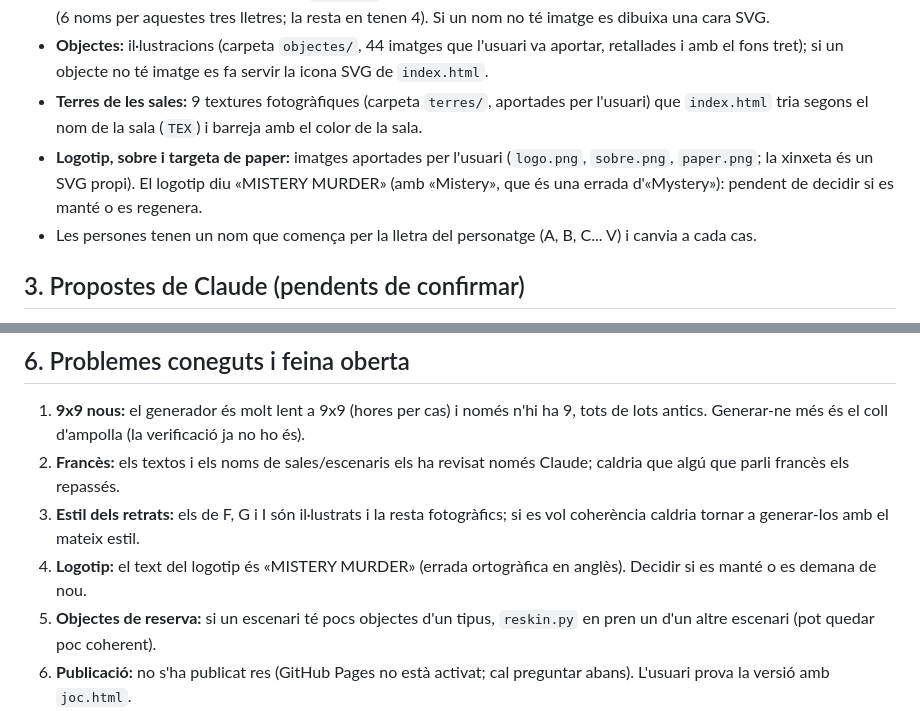
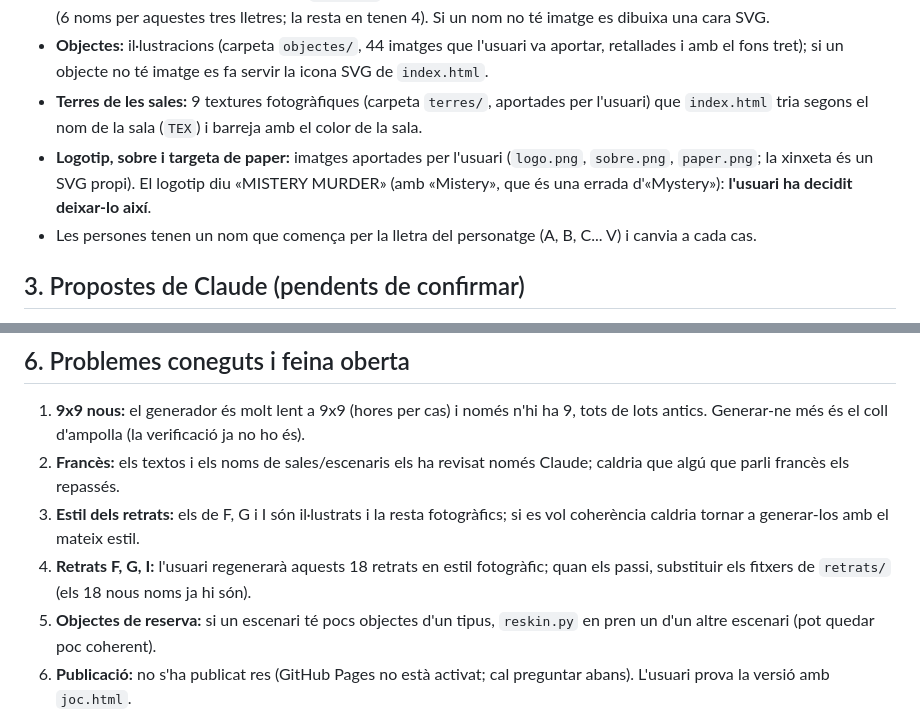
Before and after one commit to ferran34160/MISTERY, a Markdown page: CLAUDE.md, 2 parts joined by grey strips. Rendered like a GitHub page.

Commit message:
CLAUDE.md: el logotip es manté; retrats F, G, I pendents de regenerar per l'usuari
Co-Authored-By: Claude Sonnet 5.5 <noreply@anthropic.com>
Claude-Session: https://claude.ai/code/session_017aUj65xu9u8PoGd2T43FPK

```diff
--- a/CLAUDE.md
+++ b/CLAUDE.md
@@ -21,7 +21,7 @@ El gènere el representa Murdoku (murdoku.com, de Manuel Garand; vist en versió
 - **Retrats:** imatges de l'usuari (carpeta `retrats/`, 50): fotogràfics per a les lletres A-E, H, J i V i d'estil il·lustrat per a F, G i I (6 noms per aquestes tres lletres; la resta en tenen 4). Si un nom no té imatge es dibuixa una cara SVG.
 - **Objectes:** il·lustracions (carpeta `objectes/`, 44 imatges que l'usuari va aportar, retallades i amb el fons tret); si un objecte no té imatge es fa servir la icona SVG de `index.html`.
 - **Terres de les sales:** 9 textures fotogràfiques (carpeta `terres/`, aportades per l'usuari) que `index.html` tria segons el nom de la sala (`TEX`) i barreja amb el color de la sala.
-- **Logotip, sobre i targeta de paper:** imatges aportades per l'usuari (`logo.png`, `sobre.png`, `paper.png`; la xinxeta és un SVG propi). El logotip diu «MISTERY MURDER» (amb «Mistery», que és una errada d'«Mystery»): pendent de decidir si es manté o es regenera.
+- **Logotip, sobre i targeta de paper:** imatges aportades per l'usuari (`logo.png`, `sobre.png`, `paper.png`; la xinxeta és un SVG propi). El logotip diu «MISTERY MURDER» (amb «Mistery», que és una errada d'«Mystery»): **l'usuari ha decidit deixar-lo així**.
 - Les persones tenen un nom que comença per la lletra del personatge (A, B, C... V) i canvia a cada cas.
 
 ## 3. Propostes de Claude (pendents de confirmar)
@@ -87,7 +87,7 @@ Un solucionador «humà» aplica tècniques en ordre i el nivell és la més alt
 1. **9x9 nous:** el generador és molt lent a 9x9 (hores per cas) i només n'hi ha 9, tots de lots antics. Generar-ne més és el coll d'ampolla (la verificació ja no ho és).
 2. **Francès:** els textos i els noms de sales/escenaris els ha revisat només Claude; caldria que algú que parli francès els repassés.
 3. **Estil dels retrats:** els de F, G i I són il·lustrats i la resta fotogràfics; si es vol coherència caldria tornar a generar-los amb el mateix estil.
-4. **Logotip:** el text del logotip és «MISTERY MURDER» (errada ortogràfica en anglès). Decidir si es manté o es demana de nou.
+4. **Retrats F, G, I:** l'usuari regenerarà aquests 18 retrats en estil fotogràfic; quan els passi, substituir els fitxers de `retrats/` (els 18 nous noms ja hi són).
 5. **Objectes de reserva:** si un escenari té pocs objectes d'un tipus, `reskin.py` en pren un d'un altre escenari (pot quedar poc coherent).
 6. **Publicació:** no s'ha publicat res (GitHub Pages no està activat; cal preguntar abans). L'usuari prova la versió amb `joc.html`.
 7. Atributs ocults i més tipus de pista; tutorial més complet; el mode fosc i el francès només s'han provat poc.
```
